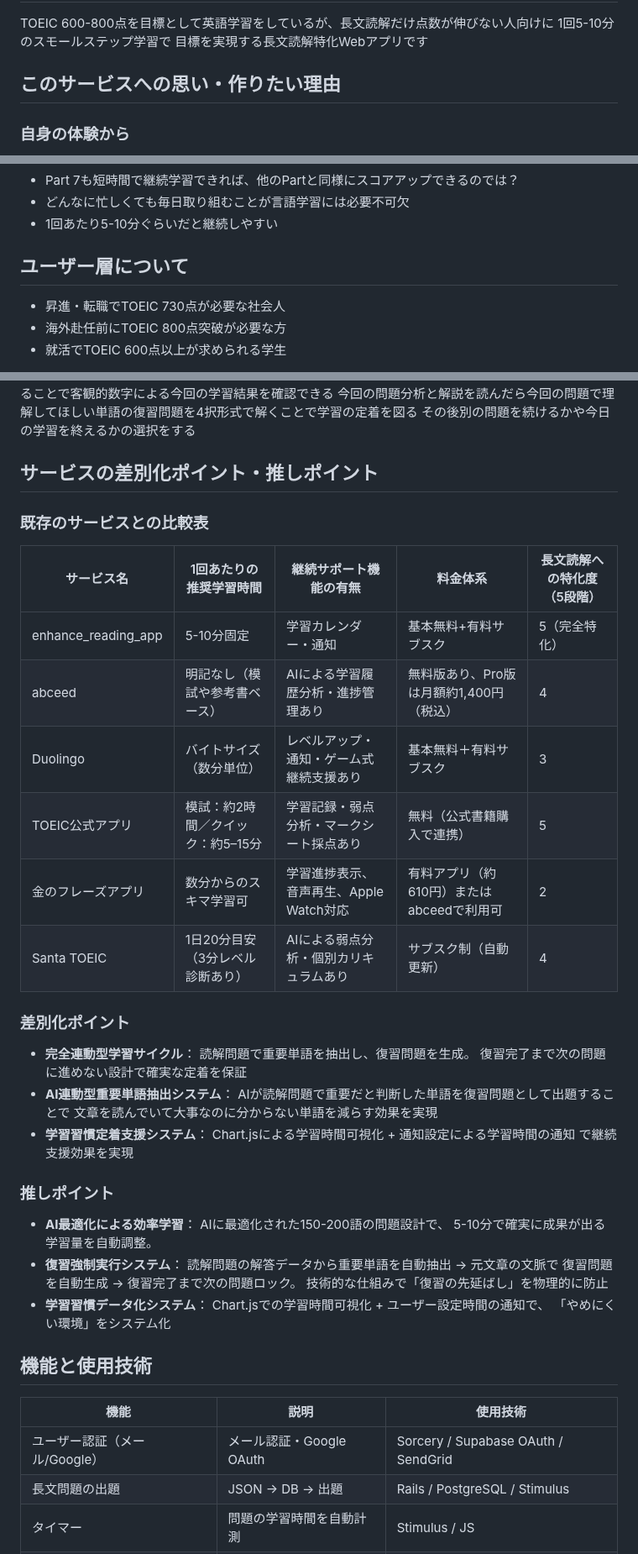
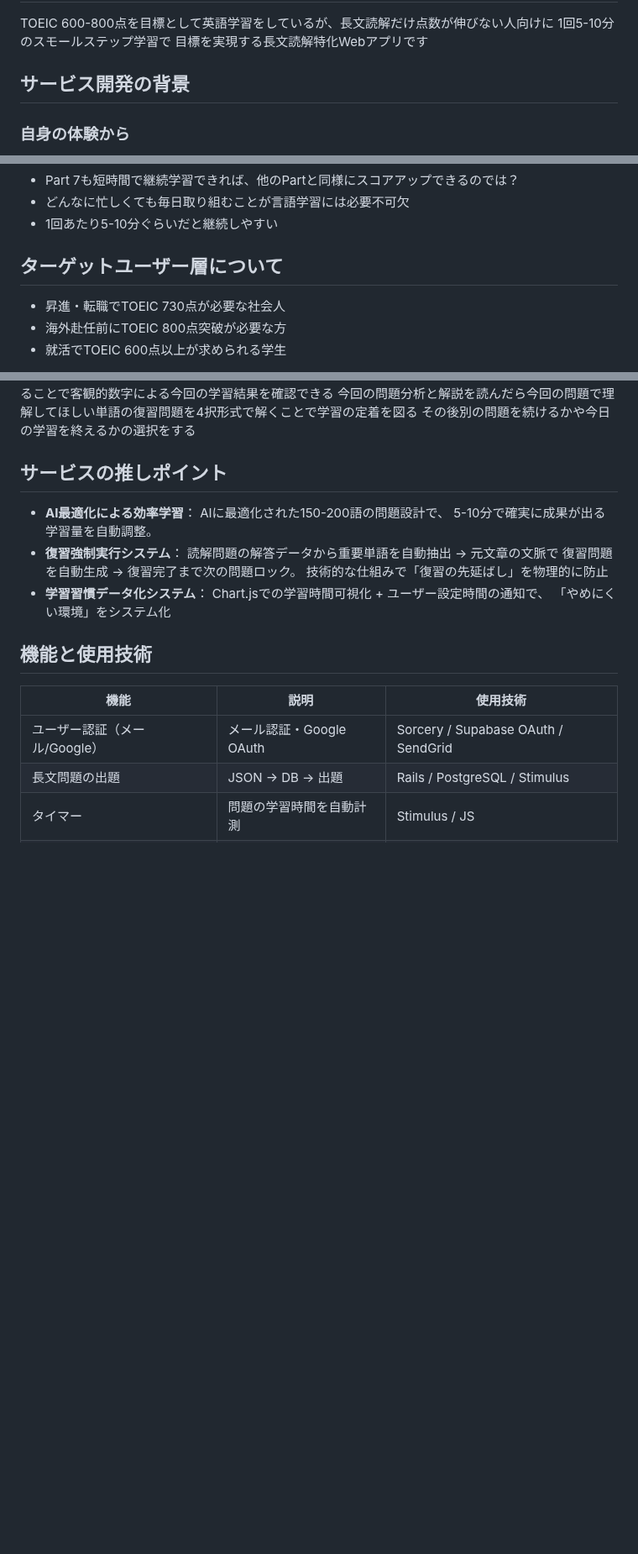
Before and after one commit to Ma-Mi-4/enhance_reading_app, a Markdown page: README.md, 3 parts joined by grey strips. Shown at 84% size. GitHub-like rendering; blank space fills up the shorter version.

Commit message:
READMEの修正

```diff
--- a/README.md
+++ b/README.md
@@ -7,7 +7,7 @@ TOEIC 600-800点を目標として英語学習をしているが、長文読解
 1回5-10分のスモールステップ学習で
 目標を実現する長文読解特化Webアプリです
 
-## このサービスへの思い・作りたい理由
+## サービス開発の背景
 ### 自身の体験から
 - Part 7が時間が足りずに10問くらい解けないまま時間切れになり、実力があるのに目標スコアに届かない状況が続いている
 - 単語・文法・リスニングは1回数分で取り組めるため継続しやすく、比例して点数が伸びやすい
@@ -17,7 +17,7 @@ TOEIC 600-800点を目標として英語学習をしているが、長文読解
 - どんなに忙しくても毎日取り組むことが言語学習には必要不可欠
 - 1回あたり5-10分ぐらいだと継続しやすい
 
-## ユーザー層について
+## ターゲットユーザー層について
 - 昇進・転職でTOEIC 730点が必要な社会人
 - 海外赴任前にTOEIC 800点突破が必要な方
 - 就活でTOEIC 600点以上が求められる学生
@@ -31,27 +31,7 @@ TOEIC 600-800点を目標として英語学習をしているが、長文読解
 今回の問題分析と解説を読んだら今回の問題で理解してほしい単語の復習問題を4択形式で解くことで学習の定着を図る
 その後別の問題を続けるかや今日の学習を終えるかの選択をする
 
-## サービスの差別化ポイント・推しポイント
-### 既存のサービスとの比較表
-| サービス名 | 1回あたりの推奨学習時間 | 継続サポート機能の有無 | 料金体系 | 長文読解への特化度（5段階） |
-|------------------|------------------|------------------|------------------|------------------|
-| enhance_reading_app | 5-10分固定 | 学習カレンダー・通知 | 基本無料+有料サブスク | 5（完全特化） |
-| abceed | 明記なし（模試や参考書ベース） | AIによる学習履歴分析・進捗管理あり | 無料版あり、Pro版は月額約1,400円（税込） |4|
-| Duolingo | バイトサイズ（数分単位） | レベルアップ・通知・ゲーム式継続支援あり | 基本無料＋有料サブスク | 3 |
-| TOEIC公式アプリ | 模試：約2時間／クイック：約5–15分 | 学習記録・弱点分析・マークシート採点あり | 無料（公式書籍購入で連携） |  5|
-| 金のフレーズアプリ | 数分からのスキマ学習可|学習進捗表示、音声再生、Apple Watch対応 | 有料アプリ（約610円）またはabceedで利用可 | 2 |
-| Santa TOEIC | 1日20分目安（3分レベル診断あり） | AIによる弱点分析・個別カリキュラムあり | サブスク制（自動更新） | 4 |
-### 差別化ポイント
-- **完全連動型学習サイクル**：
-  読解問題で重要単語を抽出し、復習問題を生成。
-  復習完了まで次の問題に進めない設計で確実な定着を保証
-- **AI連動型重要単語抽出システム**：
-  AIが読解問題で重要だと判断した単語を復習問題として出題することで
-  文章を読んでいて大事なのに分からない単語を減らす効果を実現
-- **学習習慣定着支援システム**：
-  Chart.jsによる学習時間可視化 + 通知設定による学習時間の通知
-  で継続支援効果を実現
-### 推しポイント
+## サービスの推しポイント
 - **AI最適化による効率学習**：
   AIに最適化された150-200語の問題設計で、
   5-10分で確実に成果が出る学習量を自動調整。
```
